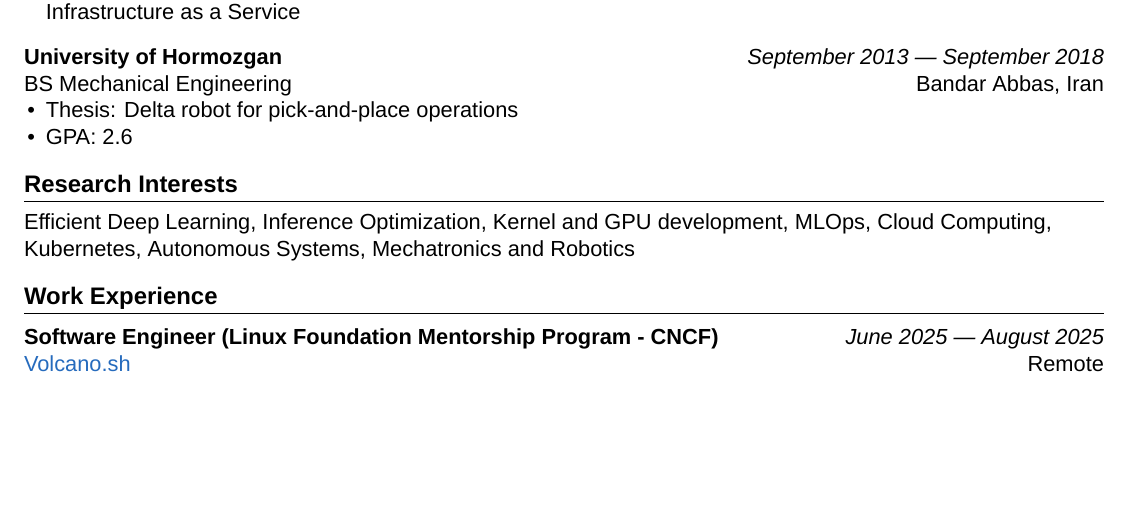
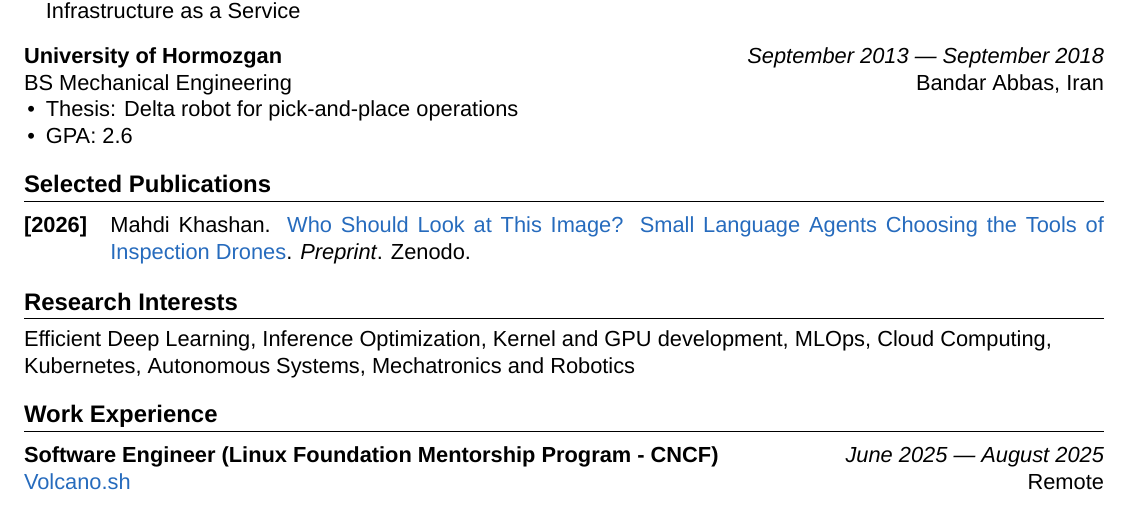
Before and after one commit to mahdikhashan/resume, a LaTeX CV (main.tex): part of page 1 of 2, cut so that both start at the same text, the shorter picture padded with empty space. Compiled offline with XeLaTeX.

Commit message:
Add Selected Publications section with Zenodo preprint
Co-Authored-By: Claude Haiku 5.5 <noreply@anthropic.com>

```diff
--- a/main.tex
+++ b/main.tex
@@ -75,6 +75,17 @@
     \item Thesis: Delta robot for pick-and-place operations
     \item GPA: 2.6
 \end{itemize}
+
+\vspace{-6pt}
+%-------------------------------------------------------------------------------
+%                Selected Publications
+%-------------------------------------------------------------------------------
+
+\section{Selected Publications}
+
+\begin{tabular}{@{}p{0.6in} p{\dimexpr\textwidth-0.6in\relax}}
+    \textbf{[2026]} & Mahdi Khashan. \href{https://zenodo.org/records/24212600}{Who Should Look at This Image? Small Language Agents Choosing the Tools of Inspection Drones}. \textit{Preprint}. Zenodo.
+\end{tabular}
 
 \vspace{-6pt}
 %-------------------------------------------------------------------------------
```
